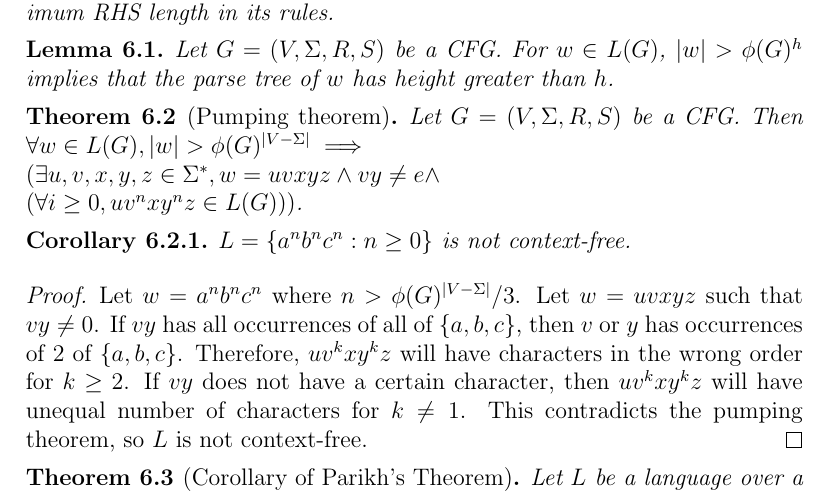
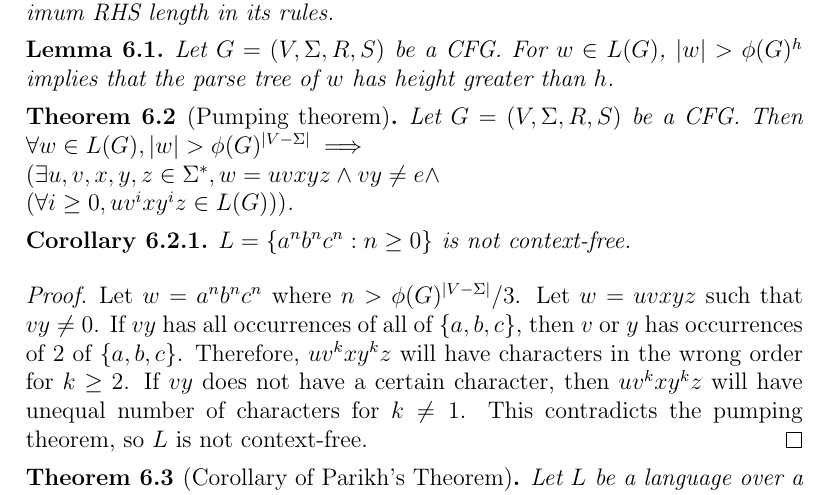
Before and after one commit to sharmaeklavya2/notes-source, a LaTeX document (src/theory-of-computing/context-free-grammars.tex): part of page 12 of 21, cut so that both start at the same text. Compiled offline with pdfLaTeX.

Commit message:
errata: Fix variable name typo

```diff
--- a/src/theory-of-computing/context-free-grammars.tex
+++ b/src/theory-of-computing/context-free-grammars.tex
@@ -453,7 +453,7 @@ For $w \in L(G)$, $|w| > \phi(G)^h$ implies that the parse tree of $w$ has heigh
 Let $G = (V, \Sigma, R, S)$ be a CFG.
 Then $\forall w \in L(G), |w| > \phi(G)^{|V - \Sigma|} \implies$\\
 $(\exists u, v, x, y, z \in \Sigma^*, w = uvxyz \wedge vy \neq e \wedge$\\
-$(\forall i \ge 0, uv^nxy^nz \in L(G)))$.
+$(\forall i \ge 0, uv^ixy^iz \in L(G)))$.
 \end{theorem}
 
 \begin{corollary}
```
